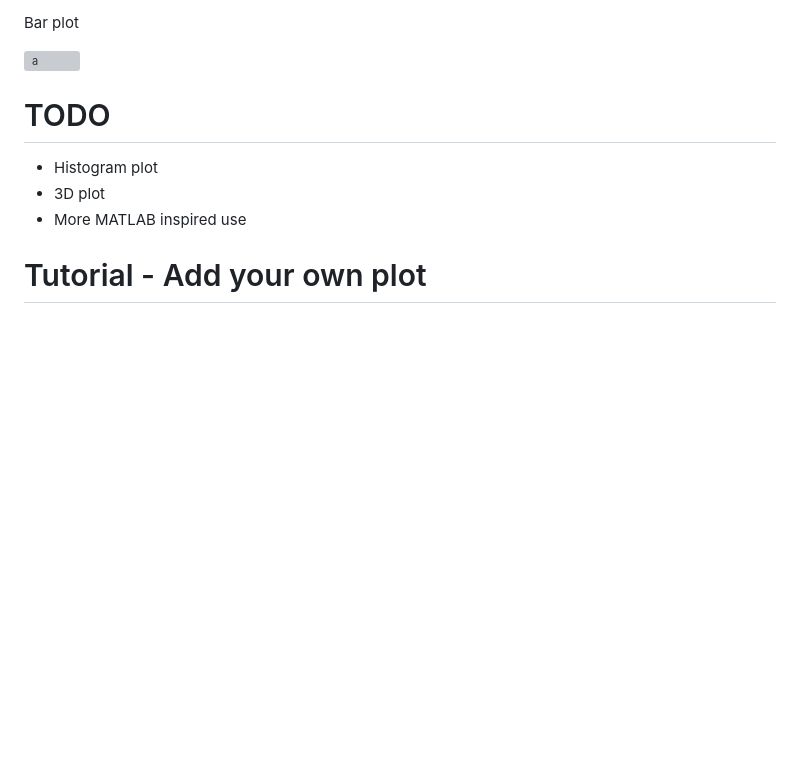
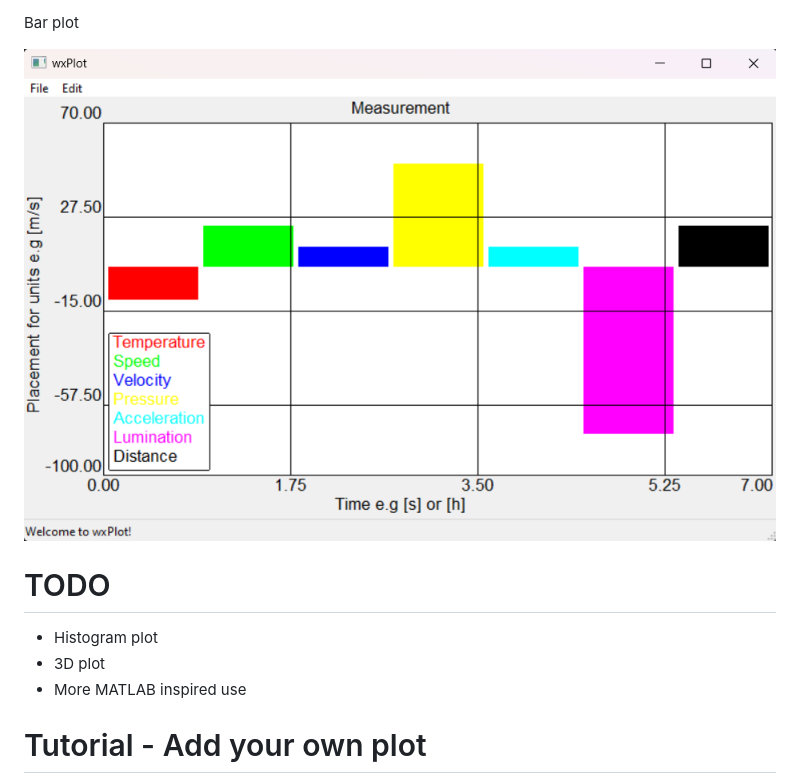
Before and after one commit to DanielMartensson/wxPlot, a Markdown page: README.md, the part around the change. Rendered like a GitHub page; blank space fills up the shorter version; grey boxes are pictures that could not be loaded.

Commit message:
Add bar plot

```diff
--- a/README.md
+++ b/README.md
@@ -114,7 +114,7 @@ Spline plot with filled scatters
 
 Bar plot
 
-![a](https://github.com/DanielMartensson/wxPlot/blob/main/pictures/bar_plot_best.png?raw=true)
+![a](https://github.com/DanielMartensson/wxPlot/blob/main/pictures/bar_plot_ready.png?raw=true)
 
 # TODO
 
```
